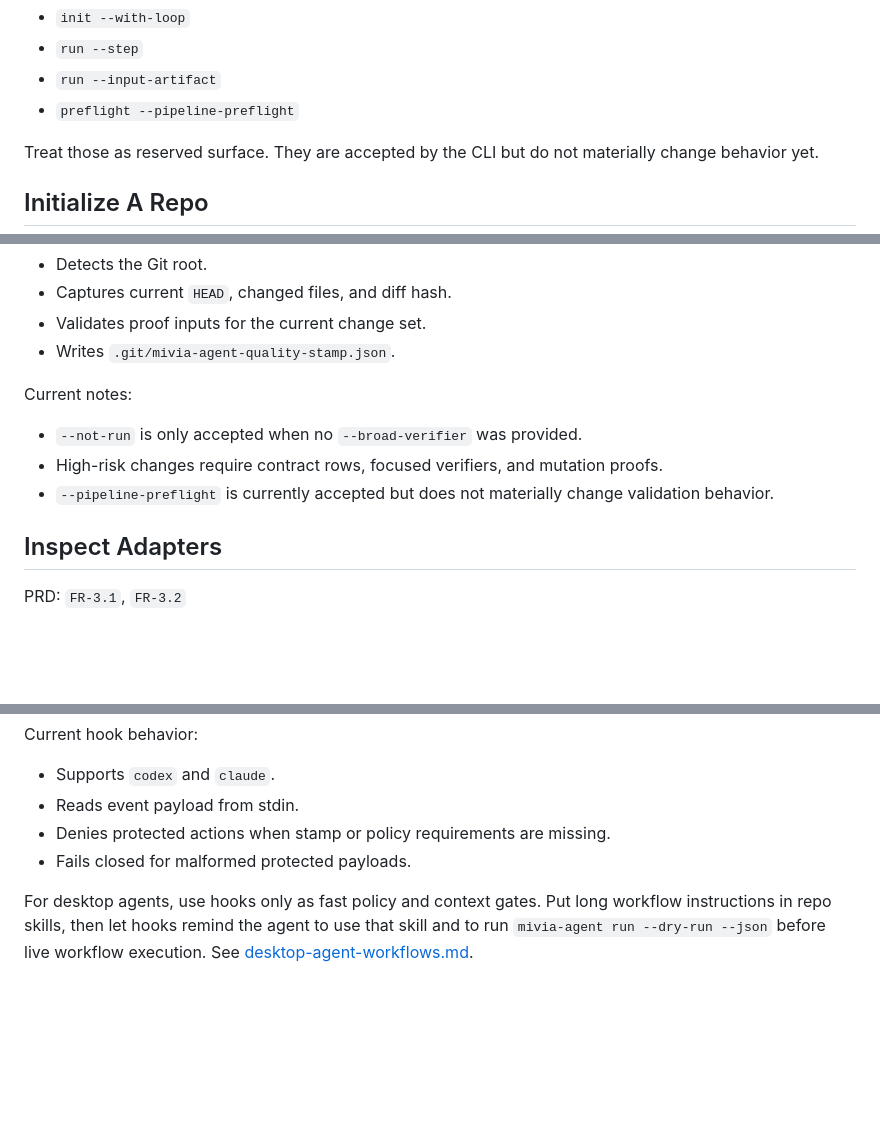
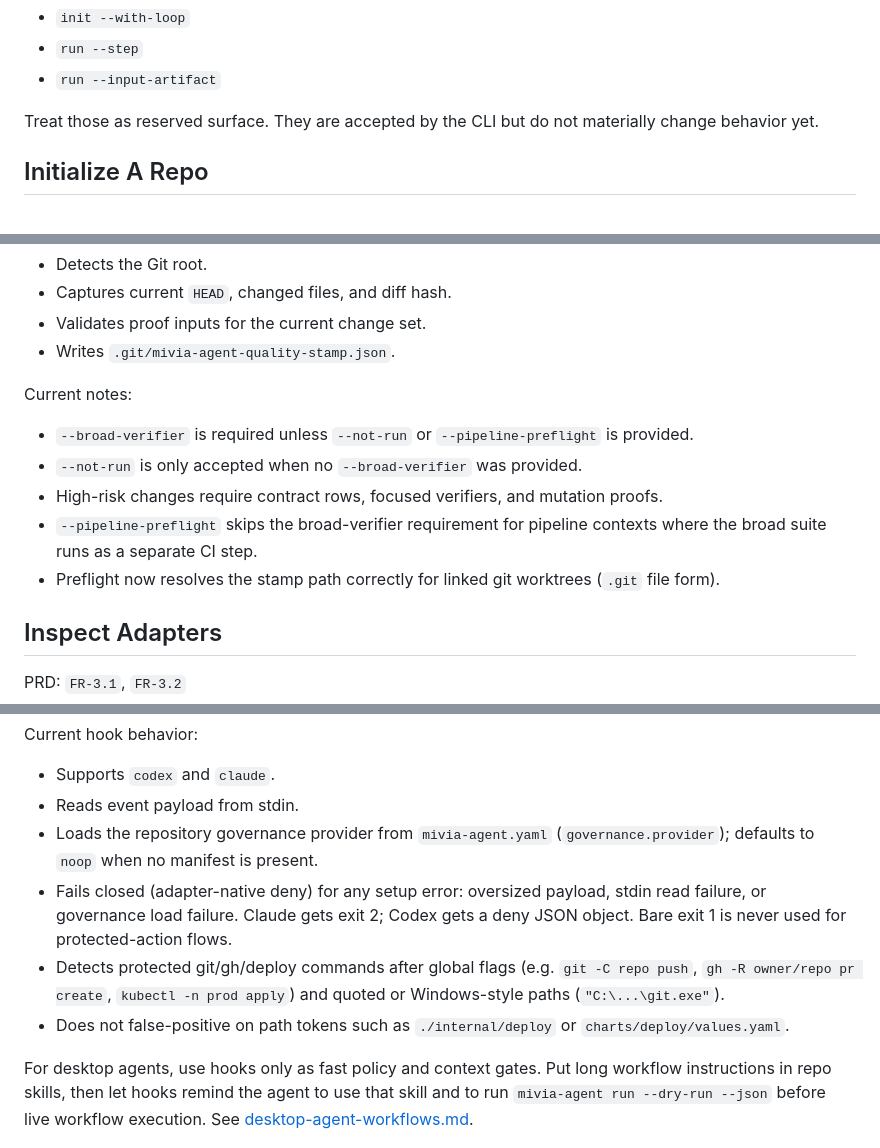
Before and after one commit to MiviaLabs/mivia-agentkit, a Markdown page: docs/user-guide.md, 3 parts joined by grey strips. Rendered like a GitHub page; blank space fills up the shorter version.

```diff
--- a/docs/user-guide.md
+++ b/docs/user-guide.md
@@ -48,7 +48,6 @@ Flags that exist but are not fully wired yet:
 - `init --with-loop`
 - `run --step`
 - `run --input-artifact`
-- `preflight --pipeline-preflight`
 
 Treat those as reserved surface. They are accepted by the CLI but do not materially change behavior yet.
 
@@ -241,9 +240,11 @@ What `preflight` does now:
 
 Current notes:
 
+- `--broad-verifier` is required unless `--not-run` or `--pipeline-preflight` is provided.
 - `--not-run` is only accepted when no `--broad-verifier` was provided.
 - High-risk changes require contract rows, focused verifiers, and mutation proofs.
-- `--pipeline-preflight` is currently accepted but does not materially change validation behavior.
+- `--pipeline-preflight` skips the broad-verifier requirement for pipeline contexts where the broad suite runs as a separate CI step.
+- Preflight now resolves the stamp path correctly for linked git worktrees (`.git` file form).
 
 ## Inspect Adapters
 
@@ -355,8 +356,10 @@ Current hook behavior:
 
 - Supports `codex` and `claude`.
 - Reads event payload from stdin.
-- Denies protected actions when stamp or policy requirements are missing.
-- Fails closed for malformed protected payloads.
+- Loads the repository governance provider from `mivia-agent.yaml` (`governance.provider`); defaults to `noop` when no manifest is present.
+- Fails closed (adapter-native deny) for any setup error: oversized payload, stdin read failure, or governance load failure. Claude gets exit 2; Codex gets a deny JSON object. Bare exit 1 is never used for protected-action flows.
+- Detects protected git/gh/deploy commands after global flags (e.g. `git -C repo push`, `gh -R owner/repo pr create`, `kubectl -n prod apply`) and quoted or Windows-style paths (`"C:\...\git.exe"`).
+- Does not false-positive on path tokens such as `./internal/deploy` or `charts/deploy/values.yaml`.
 
 For desktop agents, use hooks only as fast policy and context gates. Put long workflow instructions in repo skills, then let hooks remind the agent to use that skill and to run `mivia-agent run --dry-run --json` before live workflow execution. See [desktop-agent-workflows.md](./desktop-agent-workflows.md).
 
```
Also changed, not shown: docs/config-examples.md (+1 -1 lines), docs/loop-authoring.md (+26 -0 lines).
